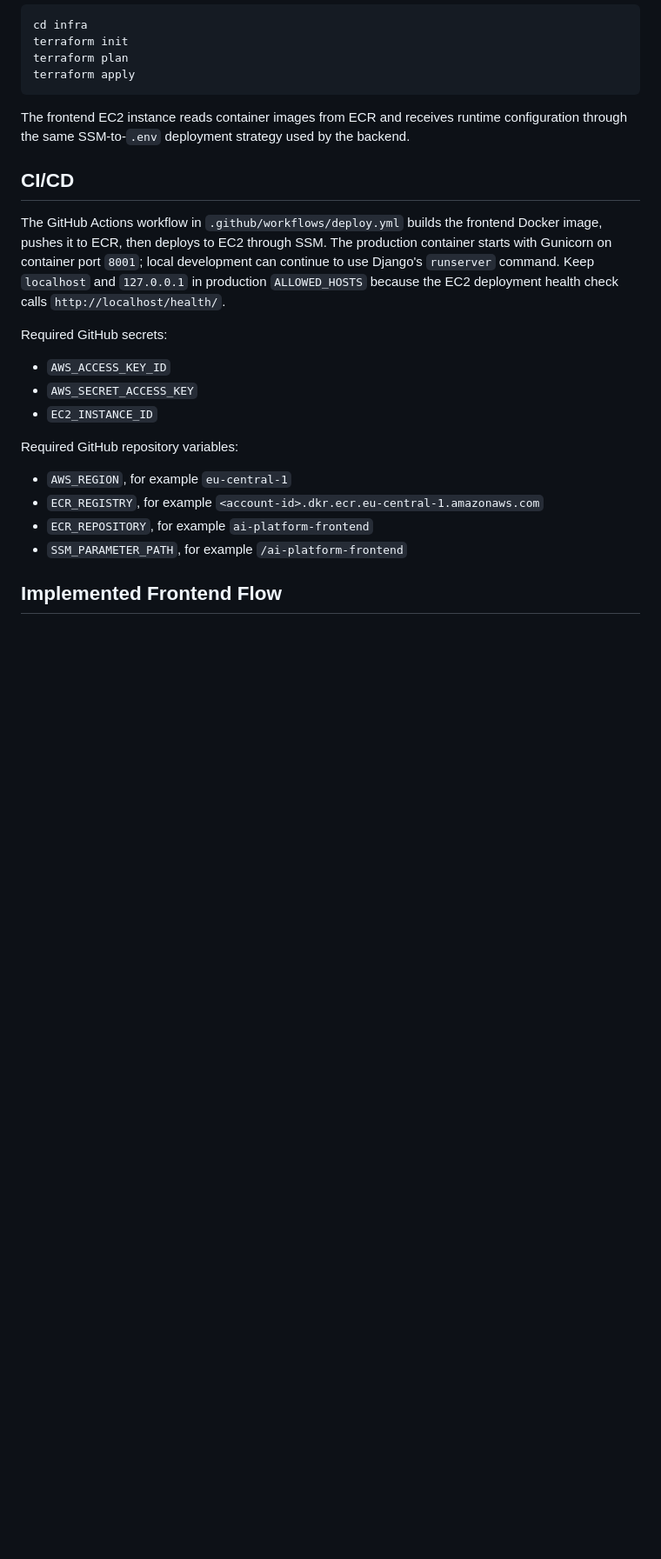
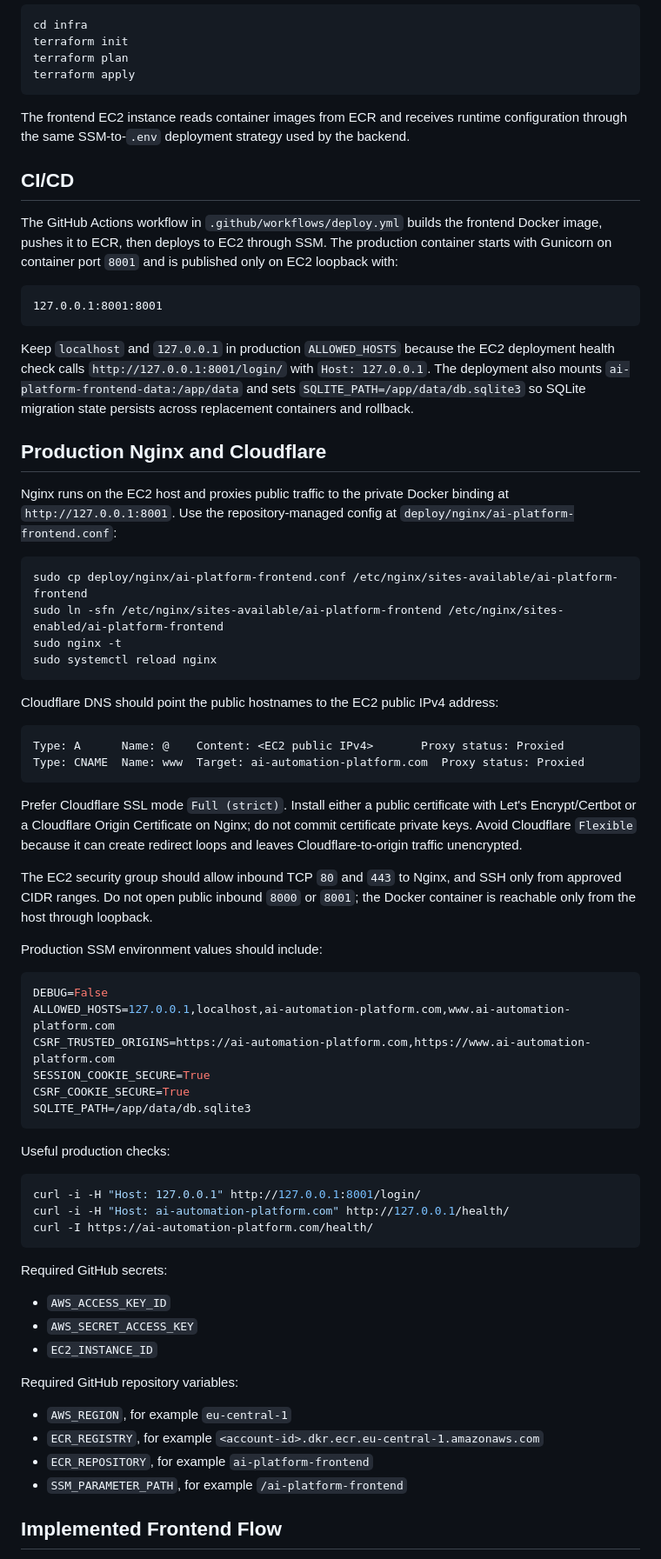
Before and after one commit to Anastasia-front/ai-platform-frontend, a Markdown page: README.md, the part around the change. Shown at 87% size. GitHub-like rendering; blank space fills up the shorter version.

````diff
--- a/README.md
+++ b/README.md
@@ -67,10 +67,66 @@ backend.
 
 The GitHub Actions workflow in `.github/workflows/deploy.yml` builds the
 frontend Docker image, pushes it to ECR, then deploys to EC2 through SSM.
-The production container starts with Gunicorn on container port `8001`; local
-development can continue to use Django's `runserver` command.
+The production container starts with Gunicorn on container port `8001` and is
+published only on EC2 loopback with:
+
+```text
+127.0.0.1:8001:8001
+```
+
 Keep `localhost` and `127.0.0.1` in production `ALLOWED_HOSTS` because the EC2
-deployment health check calls `http://localhost/health/`.
+deployment health check calls `http://127.0.0.1:8001/login/` with
+`Host: 127.0.0.1`. The deployment also mounts
+`ai-platform-frontend-data:/app/data` and sets `SQLITE_PATH=/app/data/db.sqlite3`
+so SQLite migration state persists across replacement containers and rollback.
+
+## Production Nginx and Cloudflare
+
+Nginx runs on the EC2 host and proxies public traffic to the private Docker
+binding at `http://127.0.0.1:8001`. Use the repository-managed config at
+`deploy/nginx/ai-platform-frontend.conf`:
+
+```bash
+sudo cp deploy/nginx/ai-platform-frontend.conf /etc/nginx/sites-available/ai-platform-frontend
+sudo ln -sfn /etc/nginx/sites-available/ai-platform-frontend /etc/nginx/sites-enabled/ai-platform-frontend
+sudo nginx -t
+sudo systemctl reload nginx
+```
+
+Cloudflare DNS should point the public hostnames to the EC2 public IPv4 address:
+
+```text
+Type: A      Name: @    Content: <EC2 public IPv4>       Proxy status: Proxied
+Type: CNAME  Name: www  Target: ai-automation-platform.com  Proxy status: Proxied
+```
+
+Prefer Cloudflare SSL mode `Full (strict)`. Install either a public certificate
+with Let's Encrypt/Certbot or a Cloudflare Origin Certificate on Nginx; do not
+commit certificate private keys. Avoid Cloudflare `Flexible` because it can
+create redirect loops and leaves Cloudflare-to-origin traffic unencrypted.
+
+The EC2 security group should allow inbound TCP `80` and `443` to Nginx, and SSH
+only from approved CIDR ranges. Do not open public inbound `8000` or `8001`; the
+Docker container is reachable only from the host through loopback.
+
+Production SSM environment values should include:
+
+```env
+DEBUG=False
+ALLOWED_HOSTS=127.0.0.1,localhost,ai-automation-platform.com,www.ai-automation-platform.com
+CSRF_TRUSTED_ORIGINS=https://ai-automation-platform.com,https://www.ai-automation-platform.com
+SESSION_COOKIE_SECURE=True
+CSRF_COOKIE_SECURE=True
+SQLITE_PATH=/app/data/db.sqlite3
+```
+
+Useful production checks:
+
+```bash
+curl -i -H "Host: 127.0.0.1" http://127.0.0.1:8001/login/
+curl -i -H "Host: ai-automation-platform.com" http://127.0.0.1/health/
+curl -I https://ai-automation-platform.com/health/
+```
 
 Required GitHub secrets:
 
````
